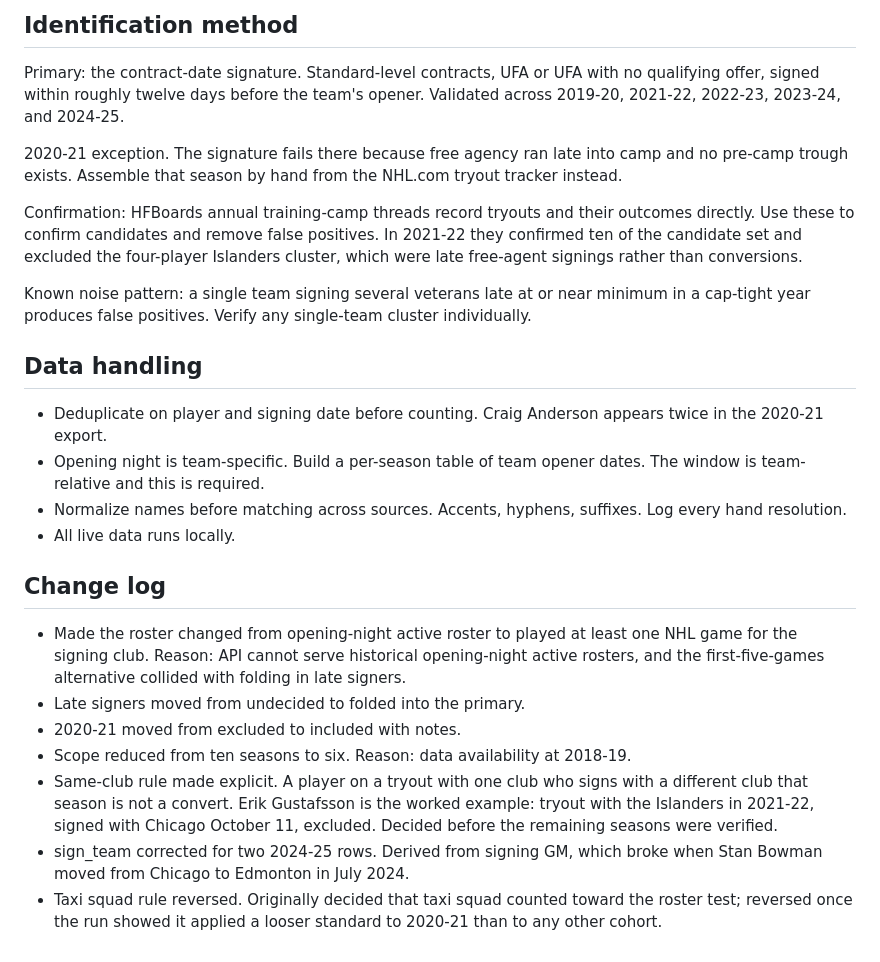
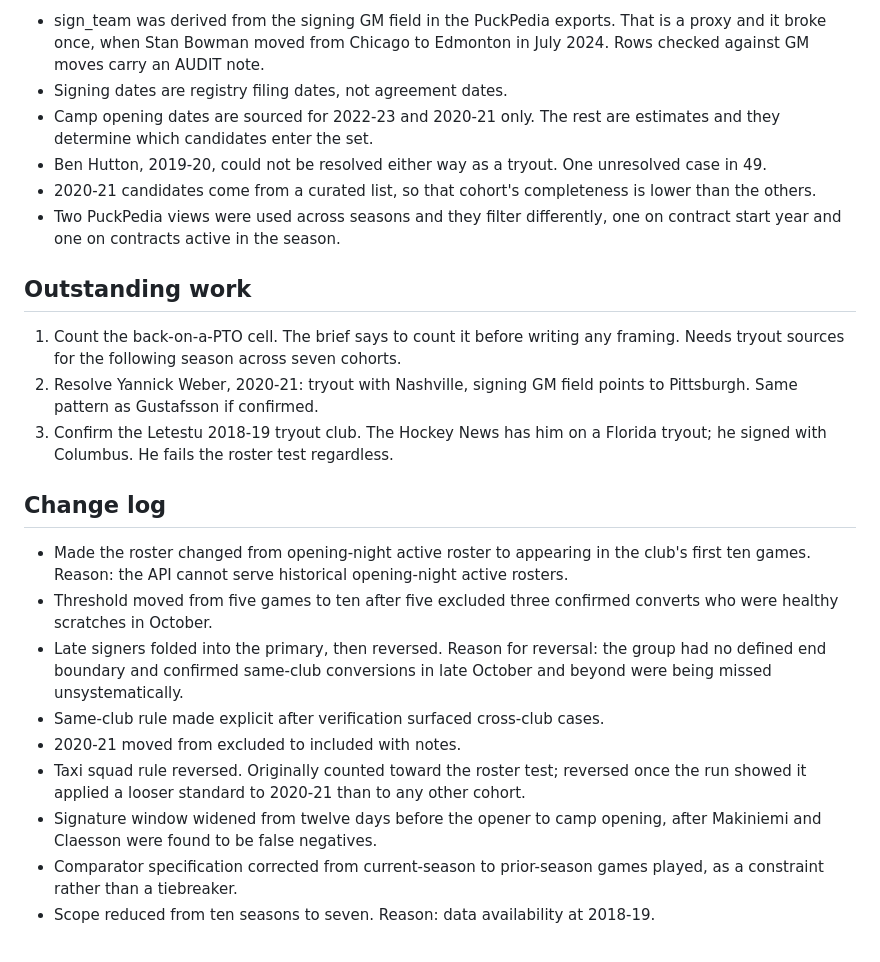
Before and after one commit to rmallorybpc/nhl-pto-survival, a Markdown page: definitions-lock-final.md, the part around one of its changes. Drawn GitHub-style.

```diff
--- a/definitions-lock-final.md
+++ b/definitions-lock-final.md
@@ -72,36 +193,43 @@ This is decided before any outcome is resolved. Record that fact in the writeup.
 
-## Identification method
+- sign_team was derived from the signing GM field in the PuckPedia exports.
+  That is a proxy and it broke once, when Stan Bowman moved from Chicago to
+  Edmonton in July 2024. Rows checked against GM moves carry an AUDIT note.
+- Signing dates are registry filing dates, not agreement dates.
+- Camp opening dates are sourced for 2022-23 and 2020-21 only. The rest are
+  estimates and they determine which candidates enter the set.
+- Ben Hutton, 2019-20, could not be resolved either way as a tryout. One
+  unresolved case in 49.
+- 2020-21 candidates come from a curated list, so that cohort's completeness is
+  lower than the others.
+- Two PuckPedia views were used across seasons and they filter differently, one
+  on contract start year and one on contracts active in the season.
 
-Primary: the contract-date signature. Standard-level contracts, UFA or UFA with no qualifying offer, signed within roughly twelve days before the team's opener. Validated across 2019-20, 2021-22, 2022-23, 2023-24, and 2024-25.
+## Outstanding work
 
-2020-21 exception. The signature fails there because free agency ran late into camp and no pre-camp trough exists. Assemble that season by hand from the NHL.com tryout tracker instead.
-
-Confirmation: HFBoards annual training-camp threads record tryouts and their outcomes directly. Use these to confirm candidates and remove false positives. In 2021-22 they confirmed ten of the candidate set and excluded the four-player Islanders cluster, which were late free-agent signings rather than conversions.
-
-Known noise pattern: a single team signing several veterans late at or near minimum in a cap-tight year produces false positives. Verify any single-team cluster individually.
-
-## Data handling
-
-- Deduplicate on player and signing date before counting. Craig Anderson appears twice in the 2020-21 export.
-- Opening night is team-specific. Build a per-season table of team opener dates. The window is team-relative and this is required.
-- Normalize names before matching across sources. Accents, hyphens, suffixes. Log every hand resolution.
-- All live data runs locally.
+1. Count the back-on-a-PTO cell. The brief says to count it before writing any
+   framing. Needs tryout sources for the following season across seven cohorts.
+2. Resolve Yannick Weber, 2020-21: tryout with Nashville, signing GM field
+   points to Pittsburgh. Same pattern as Gustafsson if confirmed.
+3. Confirm the Letestu 2018-19 tryout club. The Hockey News has him on a
+   Florida tryout; he signed with Columbus. He fails the roster test regardless.
 
 ## Change log
 
-- Made the roster changed from opening-night active roster to played at
-  least one NHL game for the signing club. Reason: API cannot serve
-  historical opening-night active rosters, and the first-five-games
-  alternative collided with folding in late signers.
-- Late signers moved from undecided to folded into the primary.
+- Made the roster changed from opening-night active roster to appearing in the
+  club's first ten games. Reason: the API cannot serve historical opening-night
+  active rosters.
+- Threshold moved from five games to ten after five excluded three confirmed
+  converts who were healthy scratches in October.
+- Late signers folded into the primary, then reversed. Reason for reversal: the
+  group had no defined end boundary and confirmed same-club conversions in late
+  October and beyond were being missed unsystematically.
+- Same-club rule made explicit after verification surfaced cross-club cases.
 - 2020-21 moved from excluded to included with notes.
-- Scope reduced from ten seasons to six. Reason: data availability at 2018-19.
-- Same-club rule made explicit. A player on a tryout with one club who signs
-  with a different club that season is not a convert. Erik Gustafsson is the
-  worked example: tryout with the Islanders in 2021-22, signed with Chicago
-  October 11, excluded. Decided before the remaining seasons were verified.
-- sign_team corrected for two 2024-25 rows. Derived from signing GM, which
-  broke when Stan Bowman moved from Chicago to Edmonton in July 2024.
-- Taxi squad rule reversed. Originally decided that taxi squad counted toward
-  the roster test; reversed once the run showed it applied a looser standard
-  to 2020-21 than to any other cohort.
+- Taxi squad rule reversed. Originally counted toward the roster test; reversed
+  once the run showed it applied a looser standard to 2020-21 than to any other
+  cohort.
+- Signature window widened from twelve days before the opener to camp opening,
+  after Makiniemi and Claesson were found to be false negatives.
+- Comparator specification corrected from current-season to prior-season games
+  played, as a constraint rather than a tiebreaker.
+- Scope reduced from ten seasons to seven. Reason: data availability at 2018-19.
```
Also changed, not shown: other parts of definitions-lock-final.md (+160 -39 lines).
